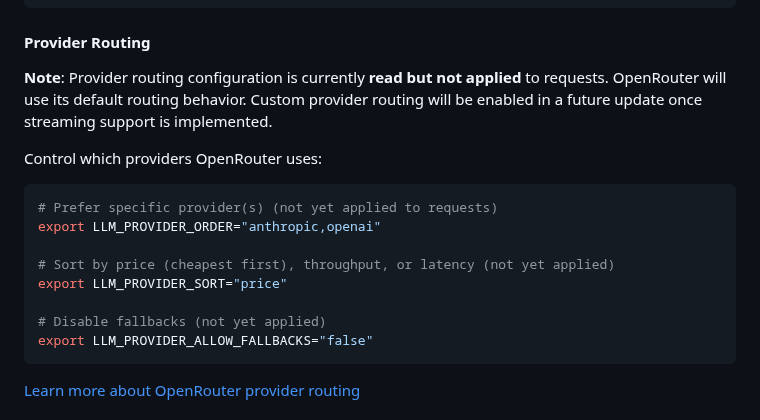
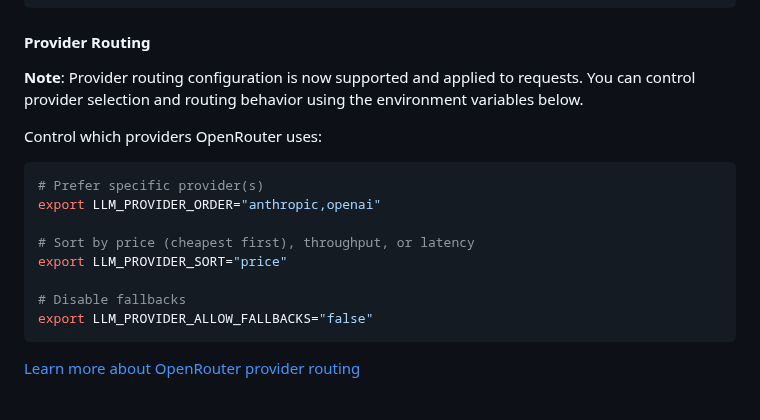
Before and after one commit to WilliamAGH/Composer, a Markdown page: README.md, the part around the change. GitHub-like rendering.

Commit message:
docs(readme): update provider routing documentation to reflect implementation
Removed outdated "not yet applied" notes from provider routing section.
Provider routing is now implemented and working via additionalBodyProperties.

````diff
--- a/README.md
+++ b/README.md
@@ -99,18 +99,18 @@ export LLM_MODEL="anthropic/claude-3.7-sonnet"
 
 #### Provider Routing
 
-**Note**: Provider routing configuration is currently **read but not applied** to requests. OpenRouter will use its default routing behavior. Custom provider routing will be enabled in a future update once streaming support is implemented.
+**Note**: Provider routing configuration is now supported and applied to requests. You can control provider selection and routing behavior using the environment variables below.
 
 Control which providers OpenRouter uses:
 
 ```bash
-# Prefer specific provider(s) (not yet applied to requests)
+# Prefer specific provider(s)
 export LLM_PROVIDER_ORDER="anthropic,openai"
 
-# Sort by price (cheapest first), throughput, or latency (not yet applied)
+# Sort by price (cheapest first), throughput, or latency
 export LLM_PROVIDER_SORT="price"
 
-# Disable fallbacks (not yet applied)
+# Disable fallbacks
 export LLM_PROVIDER_ALLOW_FALLBACKS="false"
 ```
 
````
